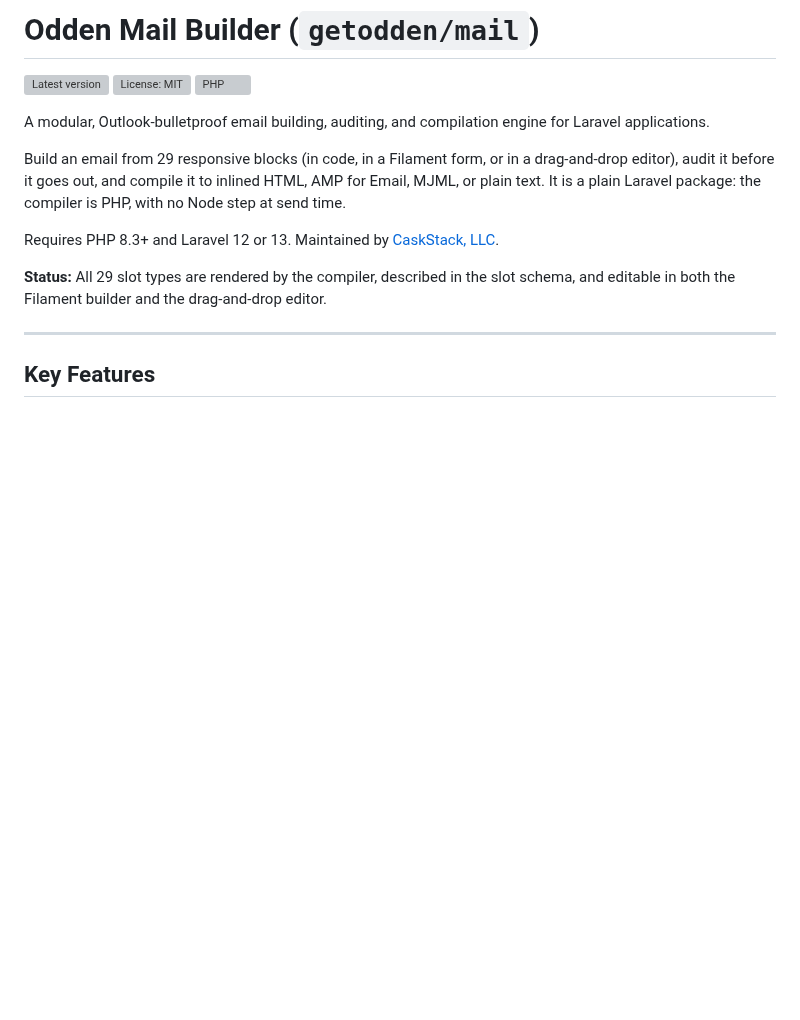
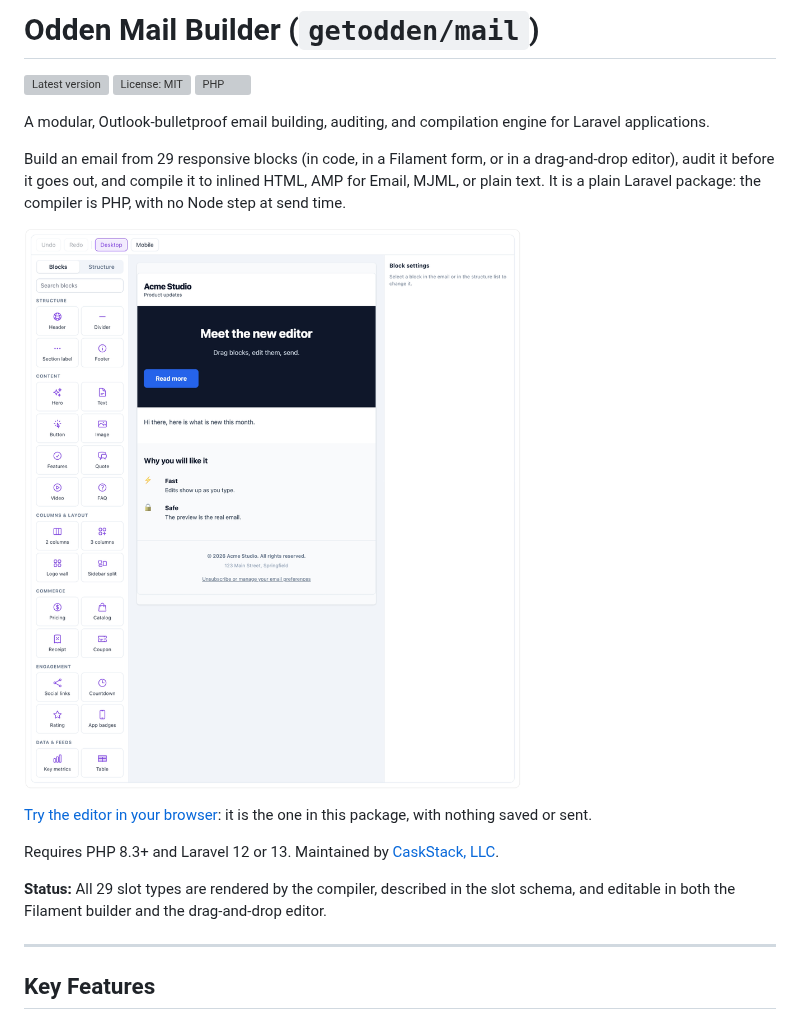
Before and after one commit to getodden/mail, a Markdown page: README.md, the part around the change. Drawn GitHub-style; pictures changed too: docs/editor.png (added); blank space fills up the shorter version; grey boxes are pictures that could not be loaded.

```diff
--- a/README.md
+++ b/README.md
@@ -7,6 +7,10 @@
 A modular, Outlook-bulletproof email building, auditing, and compilation engine for Laravel applications.
 
 Build an email from 29 responsive blocks (in code, in a Filament form, or in a drag-and-drop editor), audit it before it goes out, and compile it to inlined HTML, AMP for Email, MJML, or plain text. It is a plain Laravel package: the compiler is PHP, with no Node step at send time.
+
+[![The drag-and-drop editor, with the block palette, a live email preview and the block settings panel](docs/editor.png)](https://odden.io/open-source/mail-builder)
+
+[Try the editor in your browser](https://odden.io/open-source/mail-builder): it is the one in this package, with nothing saved or sent.
 
 Requires PHP 8.3+ and Laravel 12 or 13. Maintained by [CaskStack, LLC](https://odden.io).
 
```
Also changed, not shown: 2 other files.
